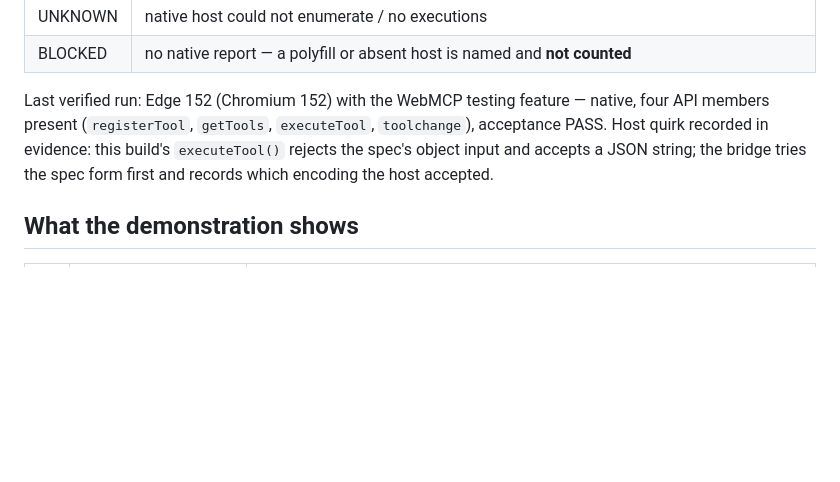
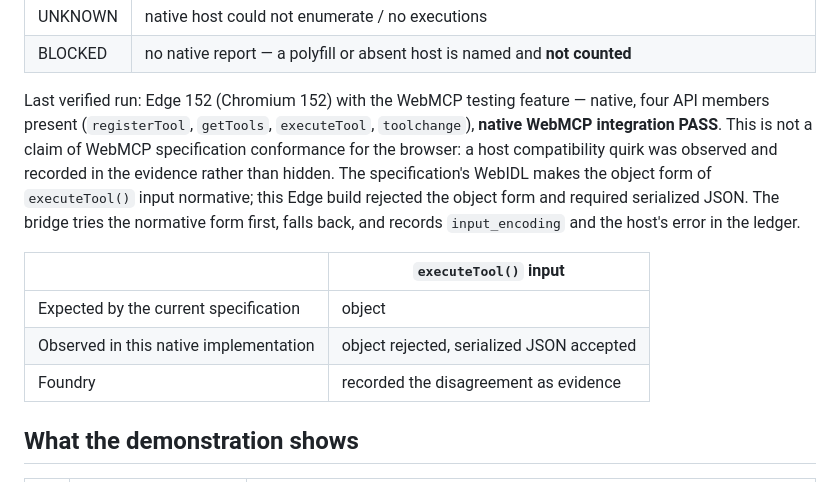
Before and after one commit to kokkonenjori-arch/webmcp-foundry, a Markdown page: README.md, the part around the change. GitHub-like rendering; blank space fills up the shorter version.

Commit message:
README: state native WebMCP integration PASS, not spec conformance; record executeTool input quirk
Co-Authored-By: Claude Fable 5.1 <noreply@anthropic.com>

```diff
--- a/README.md
+++ b/README.md
@@ -59,10 +59,18 @@ ledger**, from reports the page's bridge posts about the host it runs on:
 | BLOCKED | no native report — a polyfill or absent host is named and **not counted** |
 
 Last verified run: Edge 152 (Chromium 152) with the WebMCP testing feature — native, four API
-members present (`registerTool`, `getTools`, `executeTool`, `toolchange`), acceptance PASS.
-Host quirk recorded in evidence: this build's `executeTool()` rejects the spec's object input
-and accepts a JSON string; the bridge tries the spec form first and records which encoding the
-host accepted.
+members present (`registerTool`, `getTools`, `executeTool`, `toolchange`), **native WebMCP
+integration PASS**. This is not a claim of WebMCP specification conformance for the browser:
+a host compatibility quirk was observed and recorded in the evidence rather than hidden. The
+specification's WebIDL makes the object form of `executeTool()` input normative; this Edge
+build rejected the object form and required serialized JSON. The bridge tries the normative
+form first, falls back, and records `input_encoding` and the host's error in the ledger.
+
+| | `executeTool()` input |
+|---|---|
+| Expected by the current specification | object |
+| Observed in this native implementation | object rejected, serialized JSON accepted |
+| Foundry | recorded the disagreement as evidence |
 
 ## What the demonstration shows
 
```
